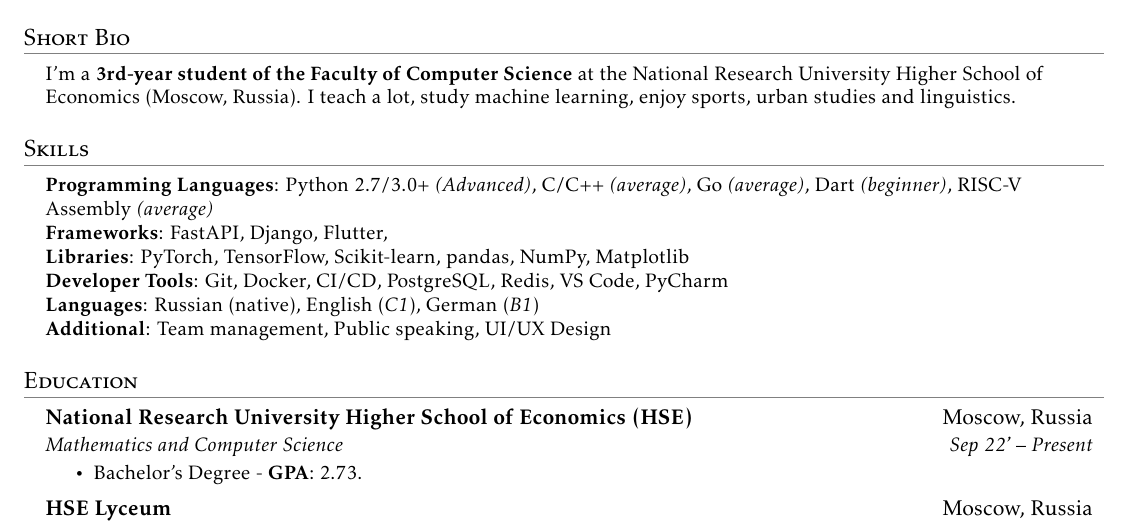
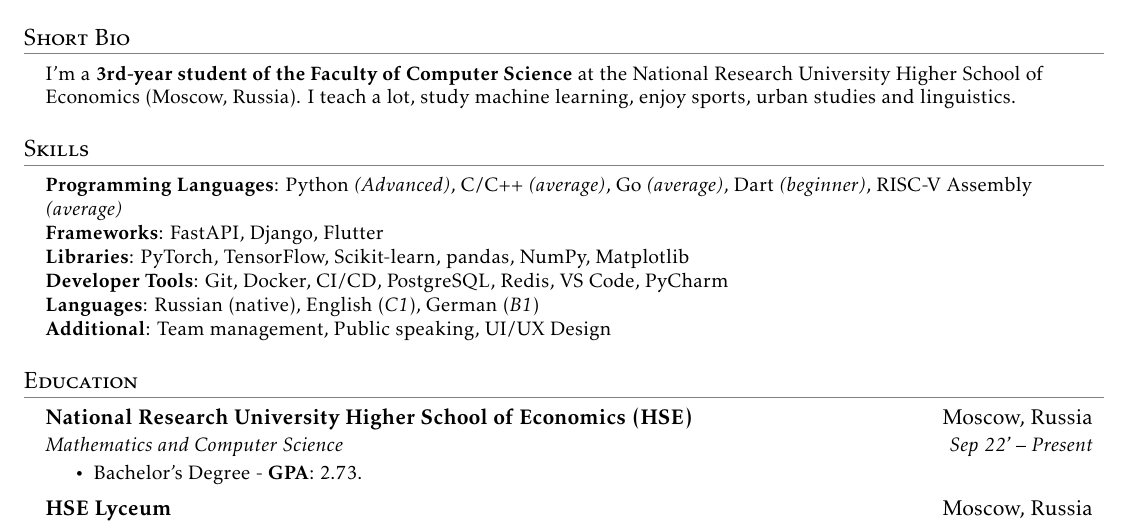
Before and after one commit to GordeyZuev/resume, a LaTeX document (main.tex): part of page 1 of 2, cut so that both start at the same text. Compiled offline with pdfLaTeX.

Commit message:
small upd

```diff
--- a/main.tex
+++ b/main.tex
@@ -127,8 +127,8 @@
 \section{Skills}
  \begin{itemize}[leftmargin=0.15in, label={}]
     \small{\item{
-     \textbf{Programming Languages}{: Python 2.7/3.0+ \textit{(Advanced)}, C/C++ \textit{(average)}, Go \textit{(average)}, Dart \textit{(beginner)}, RISC-V Assembly \textit{(average)}} \\
-     \textbf{Frameworks}{: FastAPI, Django, Flutter,} \\
+     \textbf{Programming Languages}{: Python \textit{(Advanced)}, C/C++ \textit{(average)}, Go \textit{(average)}, Dart \textit{(beginner)}, RISC-V Assembly \textit{(average)}} \\
+     \textbf{Frameworks}{: FastAPI, Django, Flutter} \\
      \textbf{Libraries}{: PyTorch, TensorFlow, Scikit-learn, pandas, NumPy, Matplotlib} \\
      \textbf{Developer Tools}{: Git, Docker, CI/CD, PostgreSQL, Redis, VS Code, PyCharm} \\
      \textbf{Languages}{: Russian (native), English (\textit{C1}), German (\textit{B1})} \\
```
